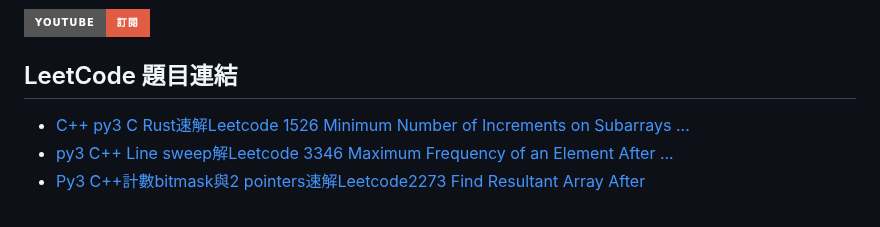
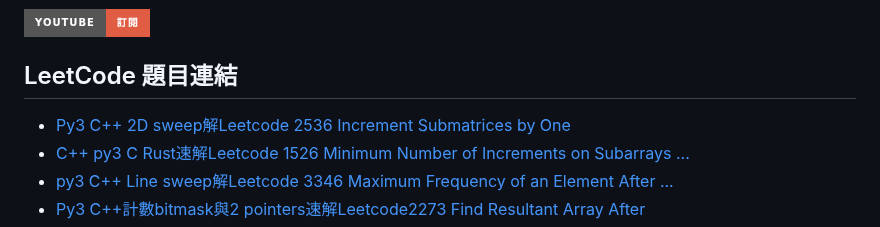
Before and after one commit to anwendeng/Leetcode, a Markdown page: docs/index.md, the part around one of its changes. Drawn GitHub-style; badges without logos.

Commit message:
Update index.md
Signed-off-by: anwendeng <31466347+anwendeng@users.noreply.github.com>

```diff
--- a/docs/index.md
+++ b/docs/index.md
@@ -105,6 +108,7 @@ layout: default
 
 ## LeetCode 題目連結
 
+- [Py3 C++ 2D sweep解Leetcode 2536 Increment Submatrices by One](https://anwendeng.blogspot.com/2025/11/py3-c-2d-sweepleetcode-2536-increment.html)
 - [C++ py3 C Rust速解Leetcode 1526 Minimum Number of Increments on Subarrays ...](https://anwendeng.blogspot.com/2025/10/c-py3-c-rustleetcode-1526-minimum.html)
 - [py3 C++ Line sweep解Leetcode 3346 Maximum Frequency of an Element After ...](https://anwendeng.blogspot.com/2025/10/py3-c-line-sweepleetcode-3346-maximum.html)
 - [Py3 C++計數bitmask與2 pointers速解Leetcode2273 Find Resultant Array After](https://anwendeng.blogspot.com/2025/10/py3-cbitmask2-pointersleetcode2273-find.html)
```
Also changed, not shown: other parts of docs/index.md (+3 -0 lines).
